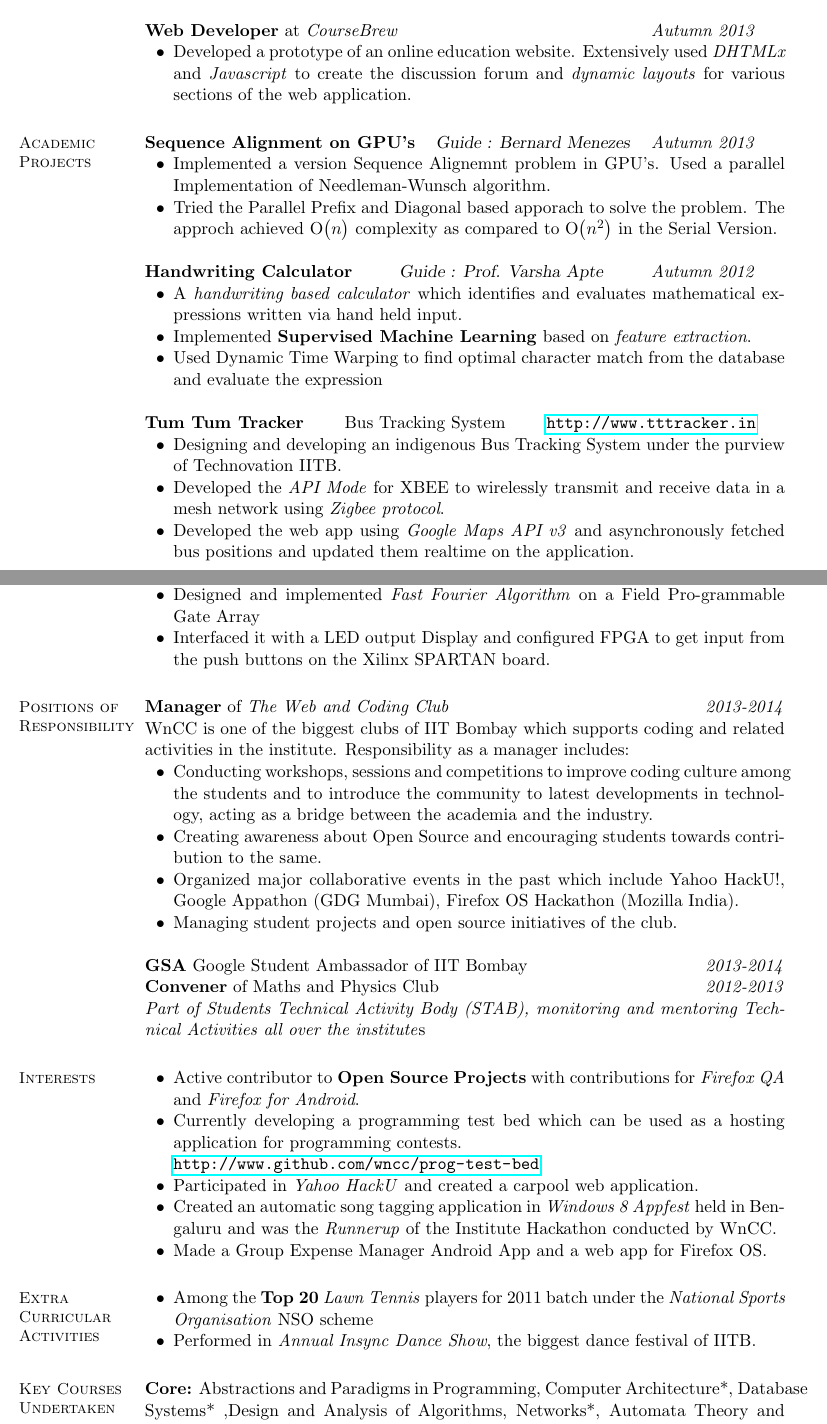
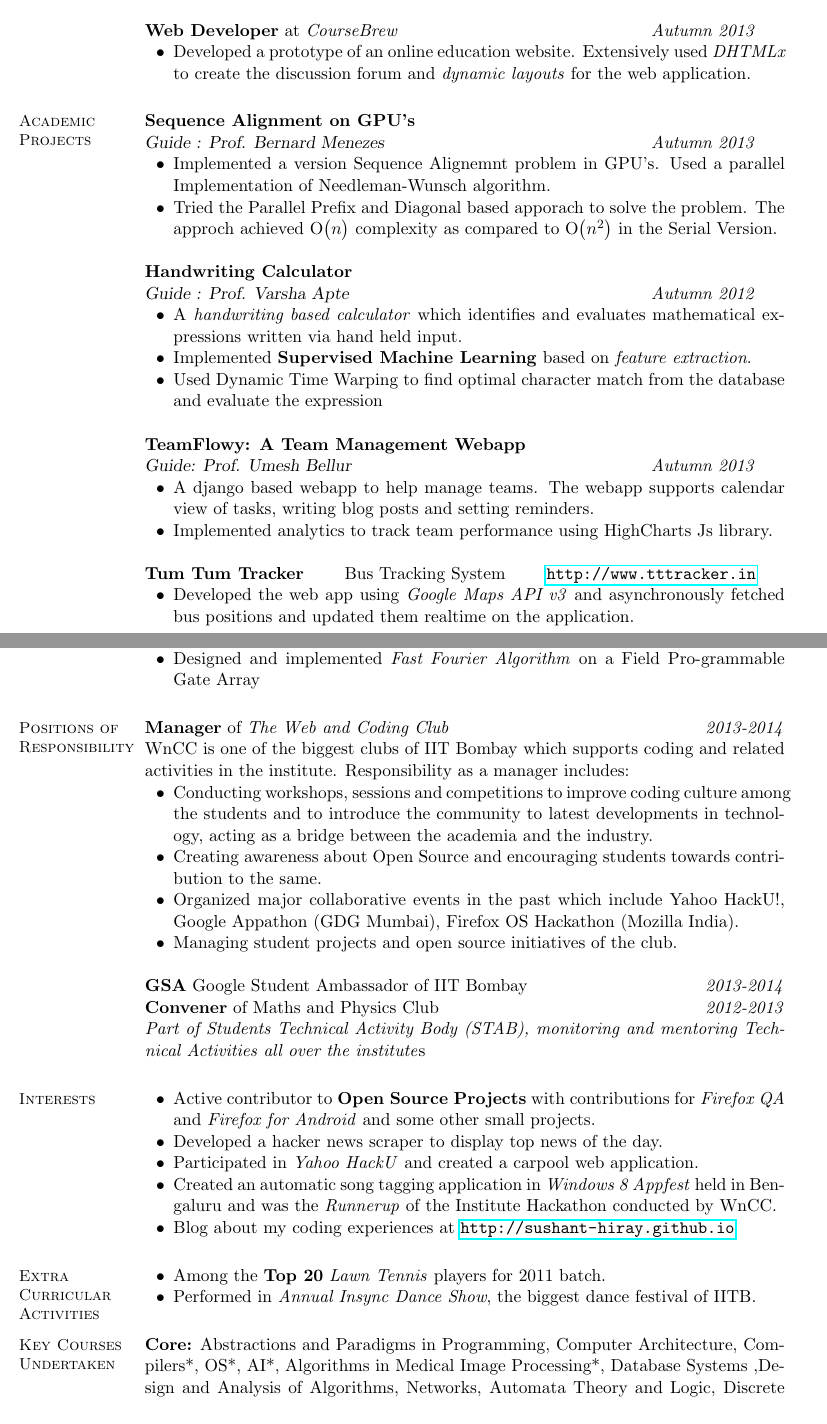
Before and after one commit to sushant-hiray/resume, a LaTeX CV (resume-tech-2.tex): two parts of pages 1 and 2 of 2, joined at a grey line, cut so that both start at the same text. Compiled offline with pdfLaTeX.

Commit message:
Completed version

```diff
--- a/resume-tech-2.tex
+++ b/resume-tech-2.tex
@@ -31,14 +31,14 @@
 
 \textbf{Web Developer} at \emph{CourseBrew} \hfill \emph{Autumn 2013}
 \begin{list2}
-\item Developed a prototype of an online education website. Extensively used \emph{DHTMLx} and \emph{Javascript} to create the discussion forum and \emph{dynamic layouts} for various sections of the web application.
+\item Developed a prototype of an online education website. Extensively used \emph{DHTMLx} to create the discussion forum and \emph{dynamic layouts} for the web application.
 \end{list2}
 
 
 \section{\mysidestyle Academic\\Projects}
 
-\textbf{Sequence Alignment on GPU's} \hfill
-\textsl{Guide : Bernard Menezes} \hfill \emph{Autumn 2013}
+\textbf{Sequence Alignment on GPU's} \\
+\textsl{Guide : Prof. Bernard Menezes} \hfill \emph{Autumn 2013}
 \begin{list2}
 \item Implemented a version Sequence Alignemnt problem in GPU’s. Used a parallel
 Implementation of Needleman-Wunsch algorithm.
@@ -47,7 +47,7 @@ approch achieved \BigO{n} complexity as compared to \BigO{n\textsuperscript{2}}
 \end{list2}
 
 
-\textbf{Handwriting Calculator} \hfill
+\textbf{Handwriting Calculator} \\
     \textsl{Guide : Prof. Varsha Apte} \hfill \emph{Autumn 2012}
 \begin{list2}
 \item A\emph{ handwriting based calculator} which identifies and evaluates mathematical expressions written via hand held input.
@@ -55,11 +55,15 @@ approch achieved \BigO{n} complexity as compared to \BigO{n\textsuperscript{2}}
 \item Used Dynamic Time Warping to find optimal character match from the database and evaluate the expression
 \end{list2}
 
+\textbf{TeamFlowy: A Team Management Webapp}\\ \textsl{Guide: Prof. Umesh Bellur} \hfill \emph{Autumn 2013}
+\begin{list2}
+\item A django based webapp to help manage teams. The webapp supports calendar view of tasks, writing blog posts and setting reminders.
+\item Implemented analytics to track team performance using HighCharts Js library.
+\end{list2}
+
 \textbf{Tum Tum Tracker} \hfill Bus Tracking System \hfill
     \url{http://www.tttracker.in}
 \begin{list2}
-\item Designing and developing an indigenous Bus Tracking System under the purview of Technovation IITB.
-\item Developed the \emph{API Mode} for XBEE to wirelessly transmit and receive data in a mesh network using \emph{Zigbee protocol}.
 \item Developed the web app using \emph{Google Maps API v3} and asynchronously fetched bus positions and updated them realtime  on the application.
 \end{list2}
 
@@ -75,7 +79,6 @@ approch achieved \BigO{n} complexity as compared to \BigO{n\textsuperscript{2}}
 \textbf{8-Point FFT on FPGA}\\ \textsl{Guide: Prof. Ashwin Gumasthe} \hfill \emph{Spring 2013}
 \begin{list2}
 \item Designed and implemented \emph{Fast Fourier Algorithm} on a Field Pro-grammable Gate Array
-\item Interfaced it with a LED output Display and configured FPGA to get input from the push buttons on the Xilinx SPARTAN board.
 \end{list2}
 
 
@@ -98,20 +101,20 @@ WnCC is one of the biggest clubs of IIT Bombay which supports coding and related
 \section{\mysidestyle Interests}
 
 \begin{list2}
-\item Active contributor to \textbf{Open Source Projects} with contributions for \emph{Firefox QA} and \emph{Firefox for Android}.
-\item Currently developing a programming test bed which can be used as a hosting application for programming contests.\\ \url{http://www.github.com/wncc/prog-test-bed}
+\item Active contributor to \textbf{Open Source Projects} with contributions for \emph{Firefox QA} and \emph{Firefox for Android} and some other small projects.
+\item Developed a hacker news scraper to display top news of the day.
 \item Participated in \emph{Yahoo HackU} and created a carpool web application.
 \item Created an automatic song tagging application in \emph{Windows 8 Appfest} held in Bengaluru and was the \emph{Runnerup} of the Institute Hackathon conducted by WnCC.
-\item Made a Group Expense Manager Android App and a web app for Firefox OS.
+\item Blog about my coding experiences at  \url{http://sushant-hiray.github.io}
 \end{list2}
 
 \section{\mysidestyle Extra \\ Curricular \\ Activities }
 \begin{list2}
-\item Among the \textbf{Top 20} \emph{Lawn Tennis} players for 2011 batch under the \emph{National Sports Organisation} NSO scheme
+\item Among the \textbf{Top 20} \emph{Lawn Tennis} players for 2011 batch.
 \item Performed in \emph{Annual Insync Dance Show}, the biggest dance festival of IITB.
 \end{list2}
 \section{\mysidestyle Key Courses\\Undertaken}
 
 \textbf{Core:}
-Abstractions and Paradigms in Programming, Computer Architecture*, Database Systems* ,Design and Analysis of Algorithms, Networks*, Automata Theory and Logic, Discrete Structures, Software Systems, Logic Design\\
+Abstractions and Paradigms in Programming, Computer Architecture, Compilers*, OS*, AI*, Algorithms in Medical Image Processing*, Database Systems ,Design and Analysis of Algorithms, Networks, Automata Theory and Logic, Discrete Structures, Software Systems, Logic Design\\
 \textbf{Breadth:}
```
Also changed, not shown: resume-tech-2.tex (6 more changed lines).
